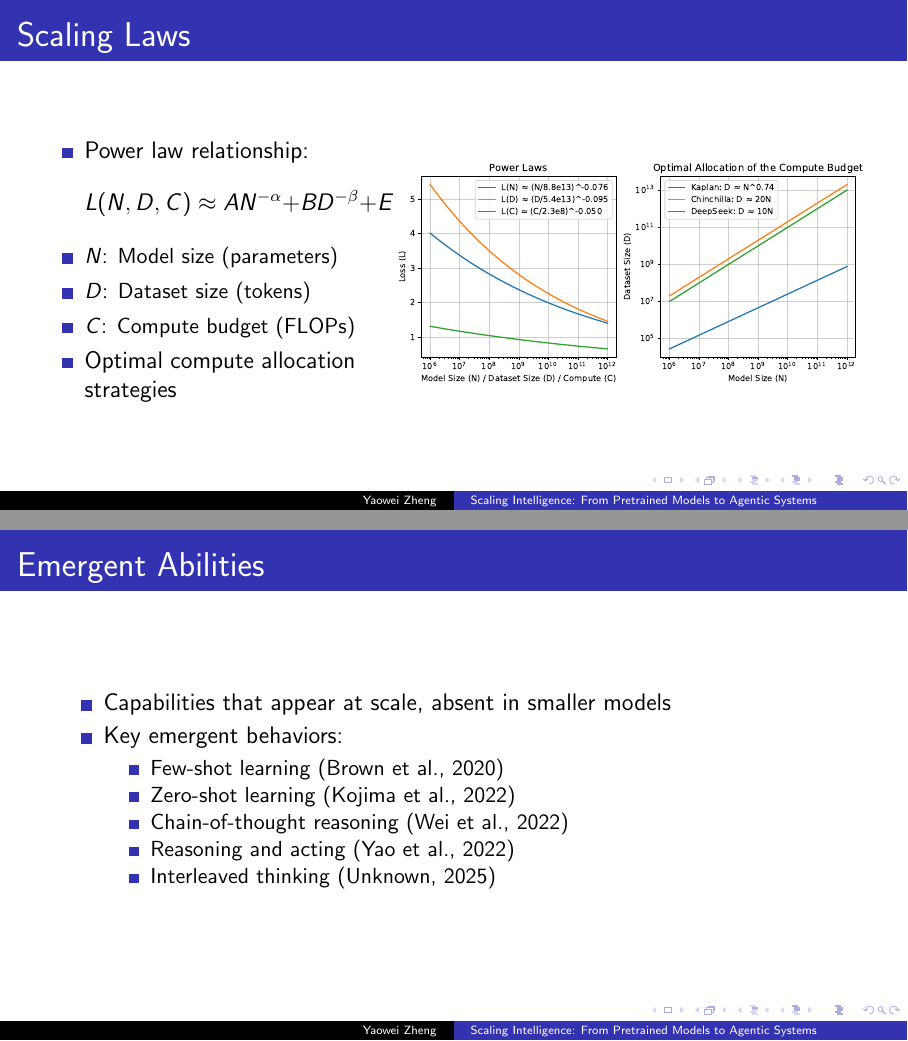
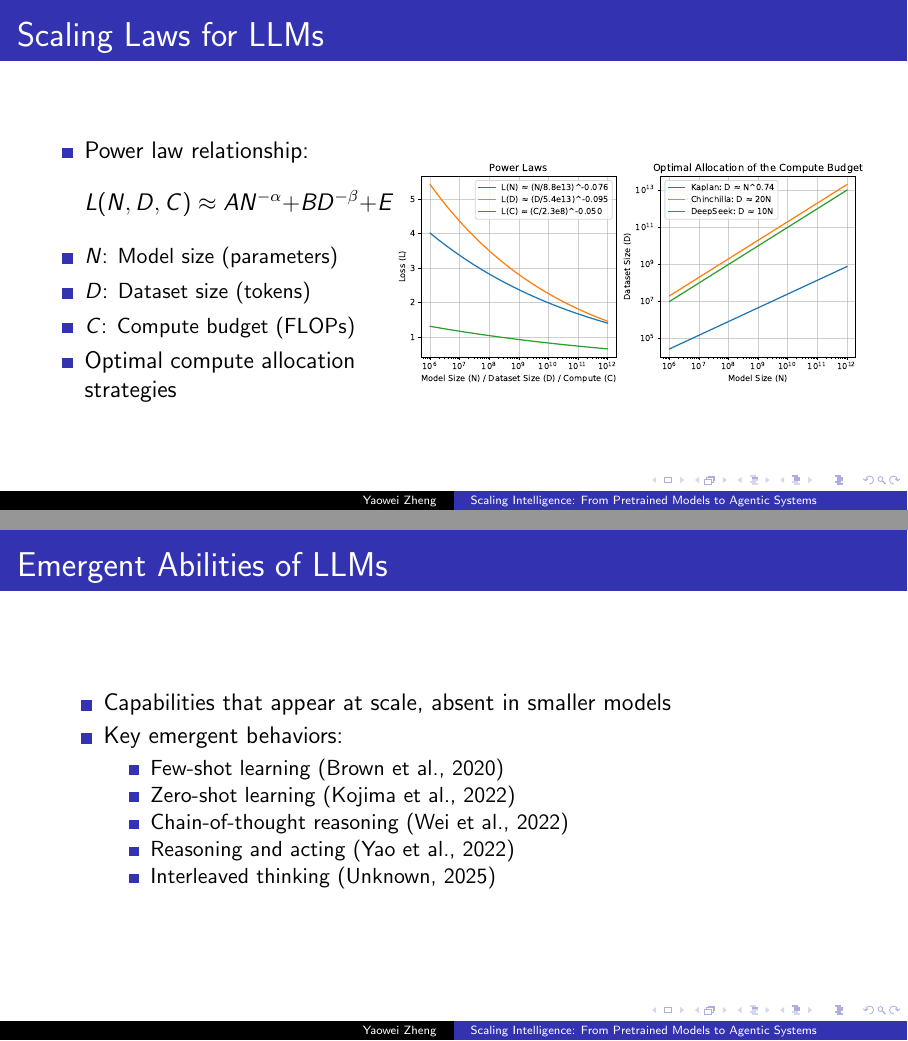
Before and after one commit to hiyouga/LLMs-From-Pretrain-To-Agents, LaTeX slides (main.tex, which reads part1_overview.tex): pages 5 and 6 of 32, joined at a grey line. Compiled offline with pdfLaTeX.

Commit message:
Update part1_overview.tex

```diff
--- a/part1_overview.tex
+++ b/part1_overview.tex
@@ -40,7 +40,7 @@
 \end{frame}
 
 \begin{frame}
-\frametitle{Scaling Laws}
+\frametitle{Scaling Laws for LLMs}
 \begin{columns}
 \column{0.4\textwidth}
 \begin{itemize}
@@ -61,7 +61,7 @@
 \end{frame}
 
 \begin{frame}
-\frametitle{Emergent Abilities}
+\frametitle{Emergent Abilities of LLMs}
 \begin{itemize}
     \item Capabilities that appear at scale, absent in smaller models
     \item Key emergent behaviors:
```
Also changed, not shown: part1_overview.tex (2 more changed lines).
